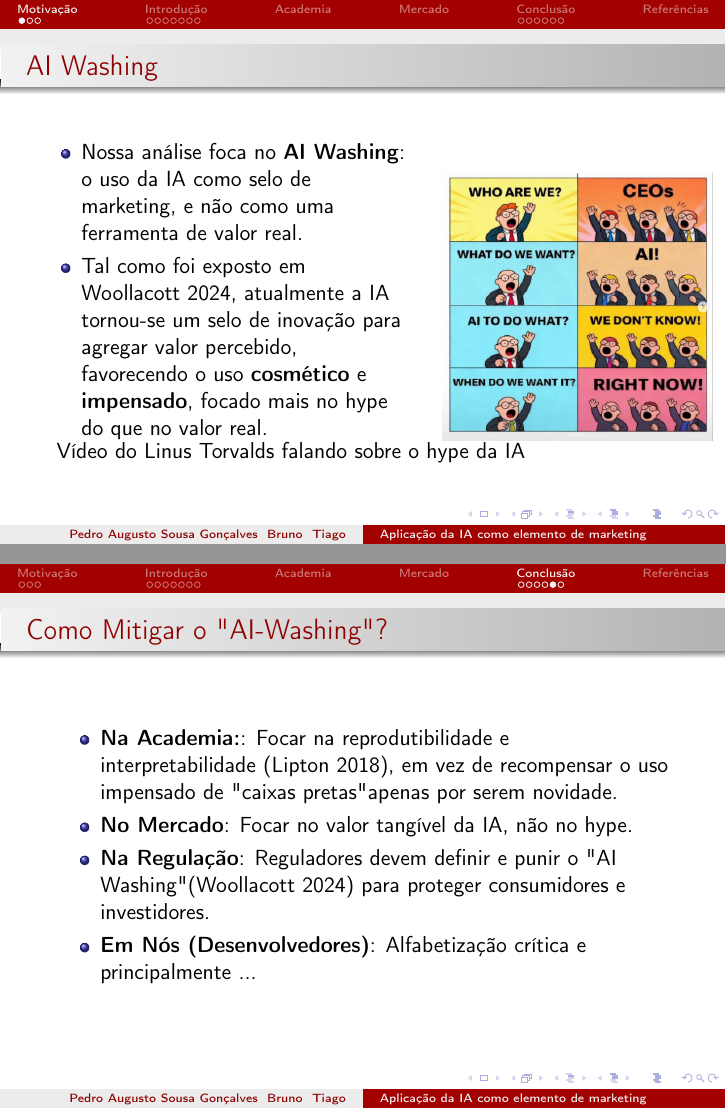
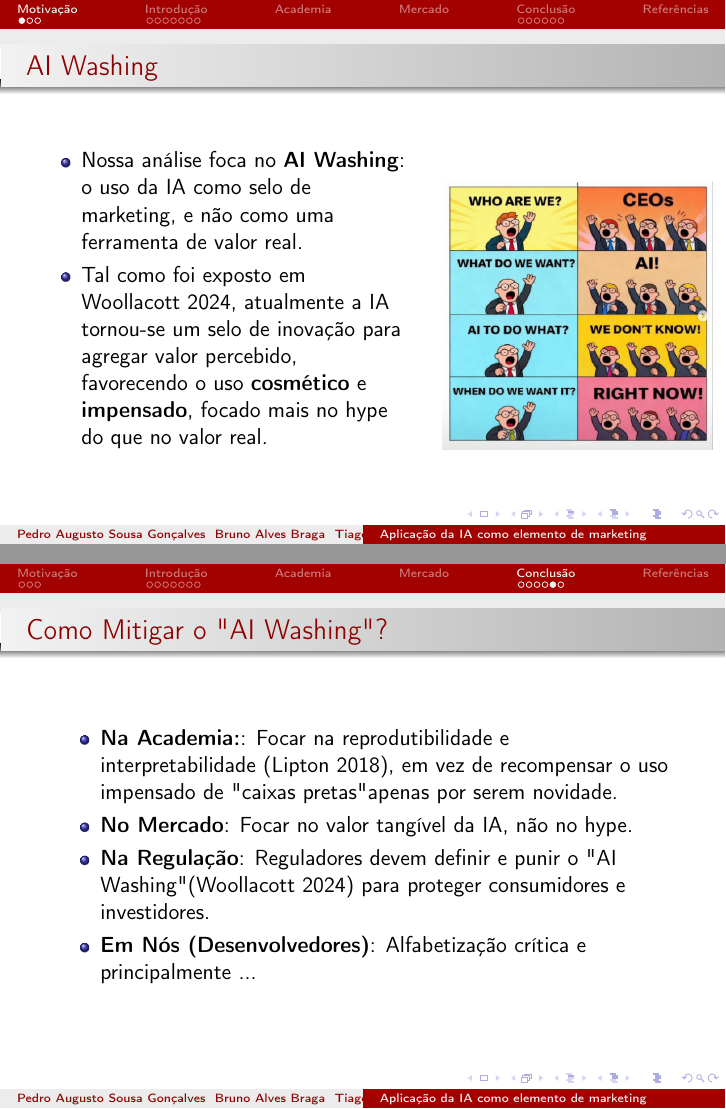
Before and after one commit to pedroasgDEV/Info-Sociedade-AI-Washing, LaTeX slides (main.tex): pages 3 and 17 of 22, joined at a grey line. Compiled offline with pdfLaTeX.

Commit message:
add names

```diff
--- a/main.tex
+++ b/main.tex
@@ -28,7 +28,7 @@
 
 \title{Aplicação da IA como elemento de marketing}
 \subtitle{Entre a inovação e o mau uso no mercado e na academia}
-\author{Pedro Augusto Sousa Gonçalves \\ Bruno \\ Tiago}
+\author{Pedro Augusto Sousa Gonçalves \\ Bruno Alves Braga \\ Tiago Santos Mol}
 \institute{Departamento de Computação \\ Universidade Federal de Ouro Preto}
 \date{22 de outubro de 2025}
 
@@ -64,8 +64,6 @@
             \end{figure}
         \end{column}
     \end{columns}
-
-    \href{https://youtu.be/s4wlrxFf2lM?si=Bklwu49XH0oW3PKs&t=2276}{Vídeo do Linus Torvalds falando sobre o hype da IA}
 \end{frame}
 
 
@@ -244,7 +242,7 @@
     \end{itemize}
 \end{frame}
 
-\begin{frame}{Como Mitigar o "AI-Washing"?}
+\begin{frame}{Como Mitigar o "AI Washing"?}
     \begin{itemize}
         \item \textbf{Na Academia:}: Focar na reprodutibilidade e interpretabilidade (\cite{lipton2018_mythos_interpretability}), em vez de recompensar o uso impensado de "caixas pretas" apenas por serem novidade.
         \item \textbf{No Mercado}: Focar no valor tangível da IA, não no hype.
```
Also changed, not shown: main.pdf.
